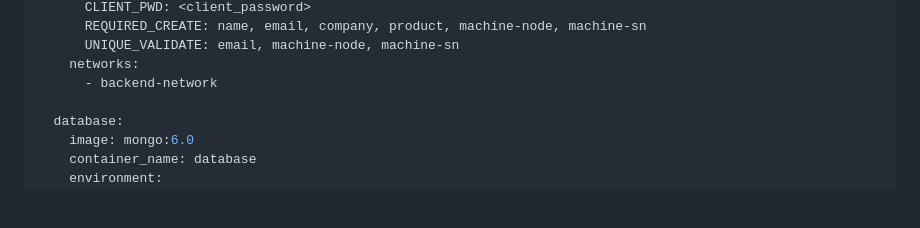
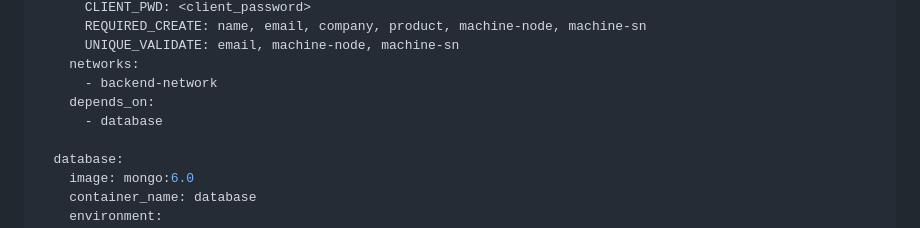
Before and after one commit to yjpictures/license-mate, a Markdown page: README.md, the part around the change. GitHub-like rendering; blank space fills up the shorter version.

Commit message:
added database dependency

```diff
--- a/README.md
+++ b/README.md
@@ -68,6 +68,8 @@ services:
       UNIQUE_VALIDATE: email, machine-node, machine-sn
     networks:
       - backend-network
+    depends_on:
+      - database
 
   database:
     image: mongo:6.0
```
